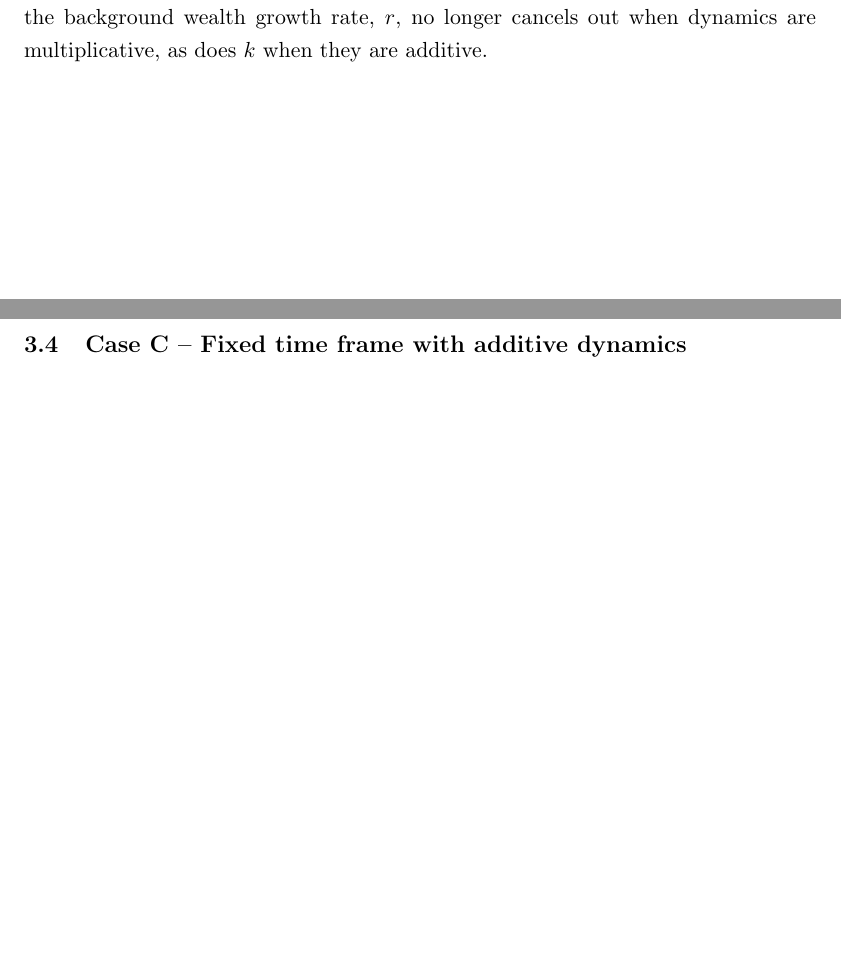
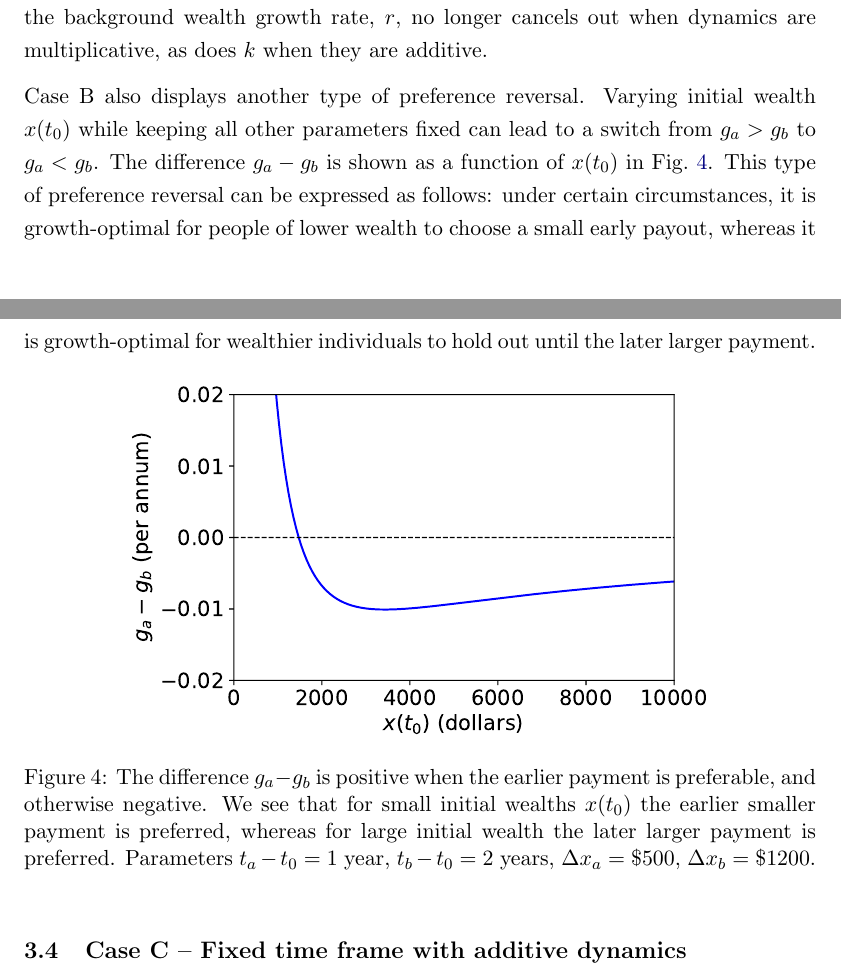
Before and after one commit to diomavro/Discounting, a LaTeX paper (main.tex): two parts of pages 11 and 12 of 16 before the commit and two parts of pages 11 and 12 of 17 after it, joined at a grey line, cut so that both start at the same text, the shorter picture padded with empty space. Compiled offline with pdfLaTeX.

Commit message:
added ga-gb figure and text
could be expanded. Maybe the example from the tweet is easier to understand?

```diff
--- a/main.tex
+++ b/main.tex
@@ -431,6 +431,18 @@ Using the previous definitions of $\hor$ and $\del$, we can write this as
 \ee
 which is a hybrid of hyperbolic and exponential discounting. We note again that only the elapsed times, $\hor$ and $\del$, appear in the discount factor. However, that the background wealth growth rate, $r$, no longer cancels out when dynamics are multiplicative, as does $k$ when they are additive.
 
+Case B also displays another type of preference reversal. Varying initial wealth $x(t_0)$ while keeping all other parameters fixed can lead to a switch from $g_a>g_b$ to $g_a<g_b$.
+%An example is given in panel A of \fref{reversal_2}, and
+The difference $g_a-g_b$ is shown as a function of $x(t_0)$ in \fref{reversal_2}. This type of preference reversal can be expressed as follows: under certain circumstances, it is growth-optimal for people of lower wealth to choose a small early payout, whereas it is growth-optimal for wealthier individuals to hold out until the later larger payment.
+
+\begin{figure}[!htb]
+\centering
+\includegraphics[width=0.75\textwidth]{./figures/ga_gb.pdf}
+\caption{The difference $g_a-g_b$ is positive when the earlier payment is preferable, and otherwise negative. We see that for small initial wealths $x(t_0)$ the earlier smaller payment is preferred, whereas for large initial wealth the later larger payment is preferred. Parameters $t_a-t_0=1$~year, $t_b-t_0=2$~years, $\Delta x_a=\$500$, $\Delta x_b=\$1200$.}
+\flabel{reversal_2}
+\end{figure}
+
+\FloatBarrier
 \subsection{Case C -- Fixed time frame with additive dynamics}\label{sec:case_C}
 
 Now we assume additive dynamics as in case A, but with a fixed time frame so that the outcomes of both choices are compared at $t_b$. The wealths evolve to: \bea
```
Also changed, not shown: figures/ga_gb.pdf, main.pdf, 3 other files.
